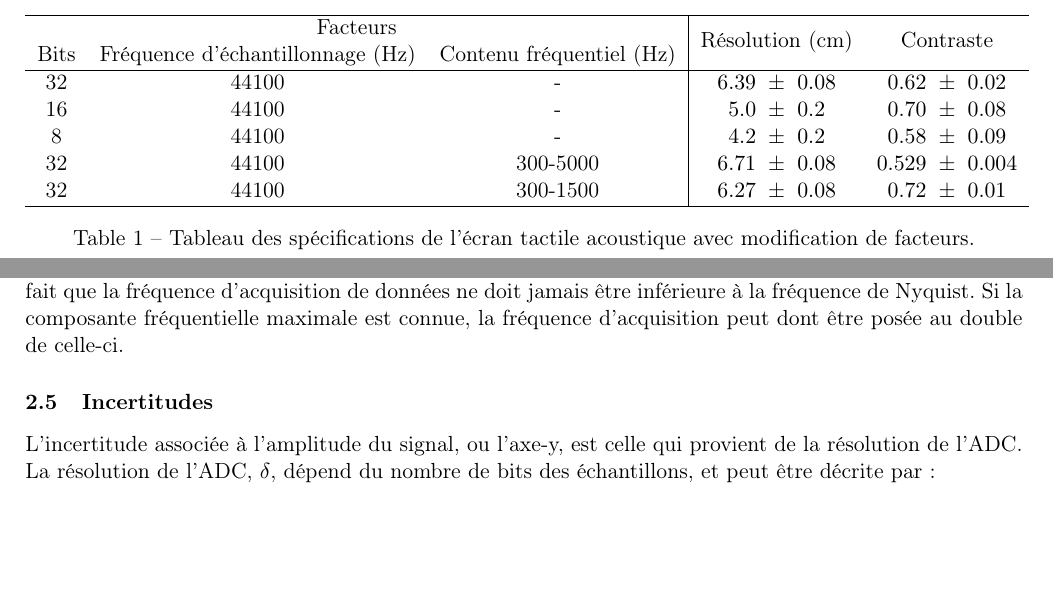
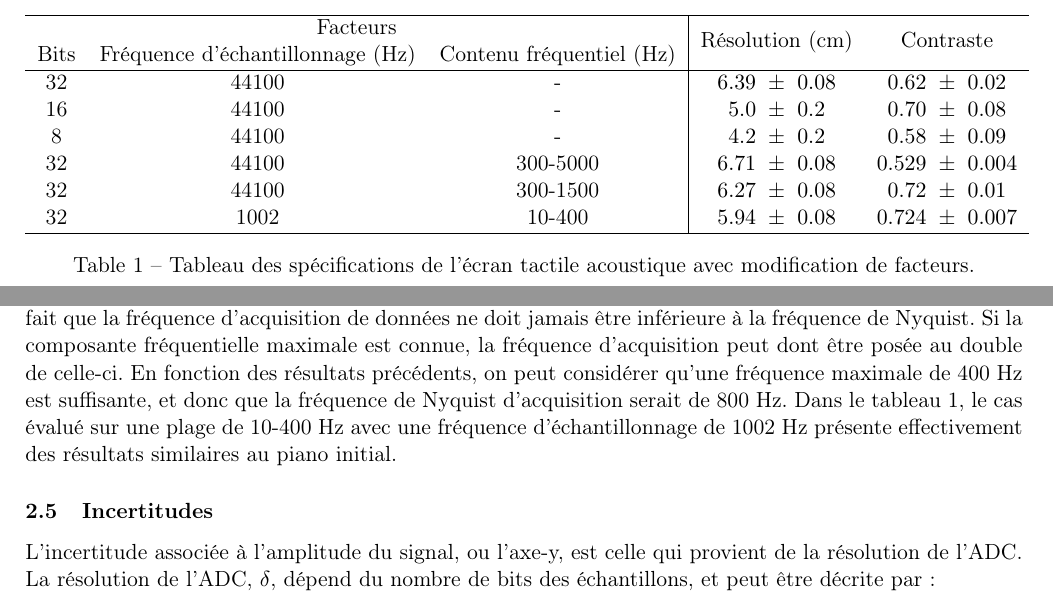
Before and after one commit to emilegp/piano_project, a LaTeX document (fiche_tech/fiche_technique.tex): two parts of pages 3 and 7 of 21, joined at a grey line, cut so that both start at the same text, the shorter picture padded with empty space. Compiled offline with pdfLaTeX.

Commit message:
changements

```diff
--- a/fiche_tech/fiche_technique.tex
+++ b/fiche_tech/fiche_technique.tex
@@ -183,6 +183,7 @@ des facteurs résultait en valeurs convenables de résolution et de contraste.
     8 & 44100 & - & $4.2 \ \pm\ 0.2$ & $0.58  \ \pm\ 0.09$ \\
     32 & 44100 & 300-5000 & $6.71\ \pm\ 0.08$ & $0.529\ \pm\ 0.004$ \\
     32 & 44100 & 300-1500 &	$6.27\ \pm\ 0.08$ &	$0.72\ \pm\ 0.01$ \\
+    32 & 1002 & 10-400 & $5.94\ \pm\ 0.08$ & $0.724\ \pm\ 0.007$  \\
     \hline
     \end{tabular}
     \caption{Tableau des spécifications de l'écran tactile acoustique avec modification de facteurs.\label{specs}}
@@ -337,7 +338,10 @@ $f/2=$ 2205 Hz deviennent constants. En dessous de la fréquence d'échantillonn
 Par conséquent, il est logique que les fréquences plus grandes que $f_{sample}/2$ ne soient pas détectées, et que
 de les éliminer  à l'aide d'un filtre n'affecte d'aucune manière le résultat final. Ces tests supportent donc le fait que la fréquence
 d'acquisition de données ne doit jamais être inférieure à la fréquence de Nyquist. Si la composante fréquentielle maximale est
-connue, la fréquence d'acquisition peut dont être posée au double de celle-ci.
+connue, la fréquence d'acquisition peut dont être posée au double de celle-ci. En fonction des résultats précédents, on peut considérer
+qu'une fréquence maximale de 400 Hz est suffisante, et donc que la fréquence de Nyquist d'acquisition serait de 800 Hz. Dans le tableau
+\ref{specs}, le cas évalué sur une plage de 10-400 Hz avec une fréquence d'échantillonnage de 1002 Hz présente effectivement des résultats similaires au piano
+initial.
 
 
 \subsection{Incertitudes}
```
